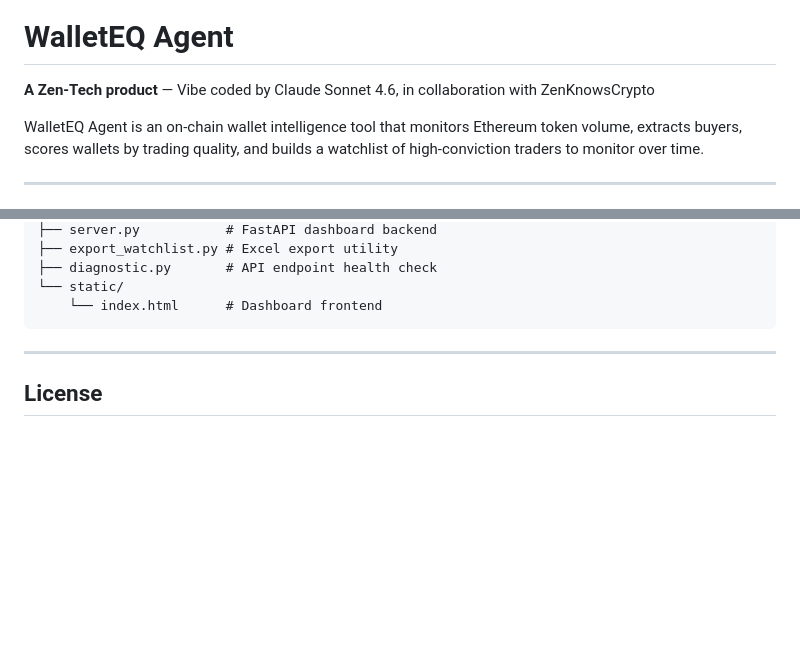
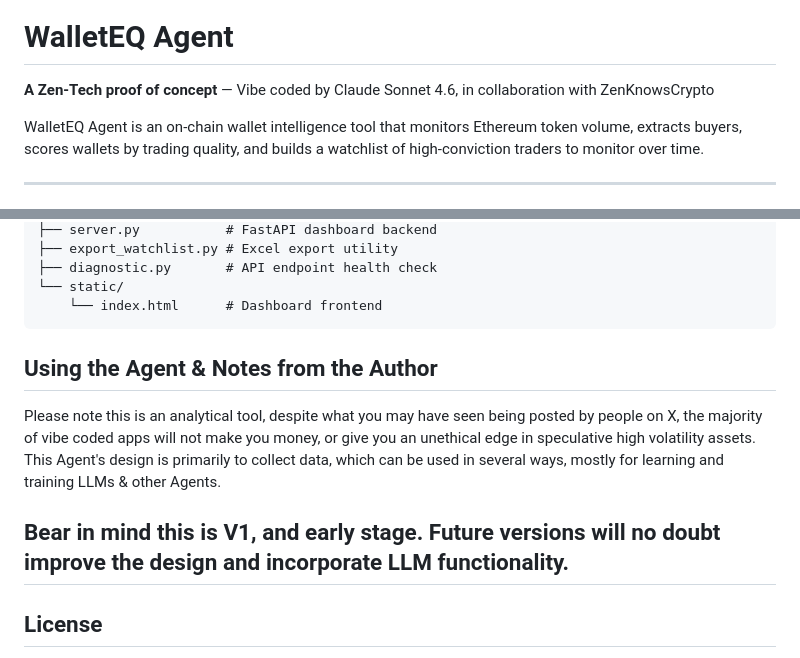
Before and after one commit to DFZinc/WalletEQ-Agent, a Markdown page: README.md, 2 parts joined by grey strips. Drawn GitHub-style; blank space fills up the shorter version.

````diff
--- a/README.md
+++ b/README.md
@@ -5,7 +5,7 @@
 
 # WalletEQ Agent
 
-**A Zen-Tech product** — Vibe coded by Claude Sonnet 4.6, in collaboration with ZenKnowsCrypto
+**A Zen-Tech proof of concept** — Vibe coded by Claude Sonnet 4.6, in collaboration with ZenKnowsCrypto
 
 WalletEQ Agent is an on-chain wallet intelligence tool that monitors Ethereum token volume, extracts buyers, scores wallets by trading quality, and builds a watchlist of high-conviction traders to monitor over time.
 
@@ -121,7 +121,11 @@ walleteq-agent/
 └── static/
     └── index.html      # Dashboard frontend
 ```
+## Using the Agent & Notes from the Author
 
+Please note this is an analytical tool, despite what you may have seen being posted by people on X, the majority of vibe coded apps will not make you money, or give you an unethical edge in speculative high volatility assets. This Agent's design is primarily to collect data, which can be used in several ways, mostly for learning and training LLMs & other Agents.
+
+Bear in mind this is V1, and early stage. Future versions will no doubt improve the design and incorporate LLM functionality.
 ---
 
 ## License
````
